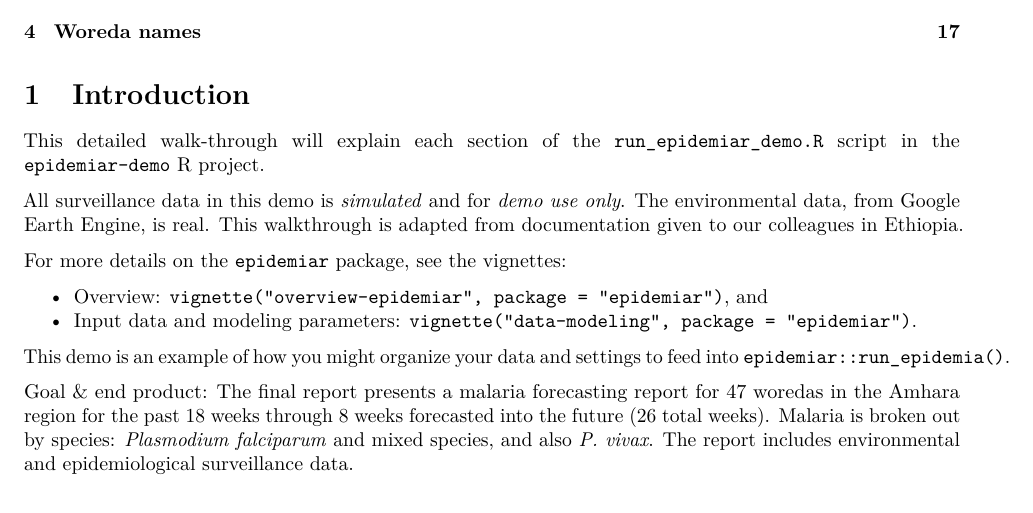
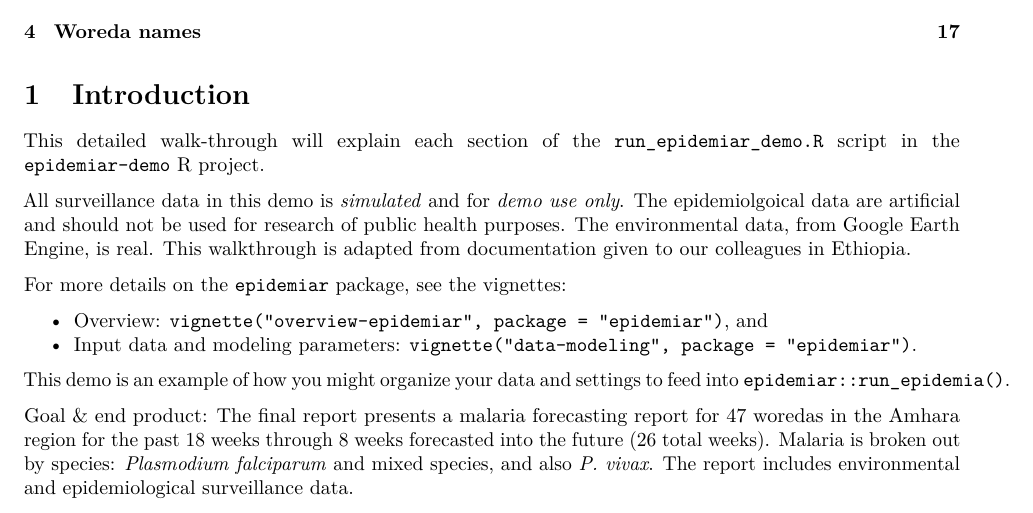
Before and after one commit to EcoGRAPH/epidemiar-demo, an R Markdown document (documentation/walkthrough.Rmd): part of page 1 of 17, cut so that both start at the same text. The pictures show the output file documentation/walkthrough.pdf that the author committed with the source.

Commit message:
Strengthened statement about artificial data and clarified uses.

```diff
--- a/documentation/walkthrough.Rmd
+++ b/documentation/walkthrough.Rmd
@@ -28,7 +28,7 @@ knitr::opts_knit$set(root.dir = rprojroot::find_rstudio_root_file())
 
 This detailed walk-through will explain each section of the `run_epidemiar_demo.R` script in the `epidemiar-demo` R project.
 
-All surveillance data in this demo is *simulated* and for *demo use only*. The environmental data, from Google Earth Engine, is real. This walkthrough is adapted from documentation given to our colleagues in Ethiopia.
+All surveillance data in this demo is *simulated* and for *demo use only*. The epidemiolgoical data are artificial and should not be used for research of public health purposes. The environmental data, from Google Earth Engine, is real. This walkthrough is adapted from documentation given to our colleagues in Ethiopia.
 
 For more details on the `epidemiar` package, see the vignettes:
 
```
Also changed, not shown: documentation/walkthrough.pdf.
